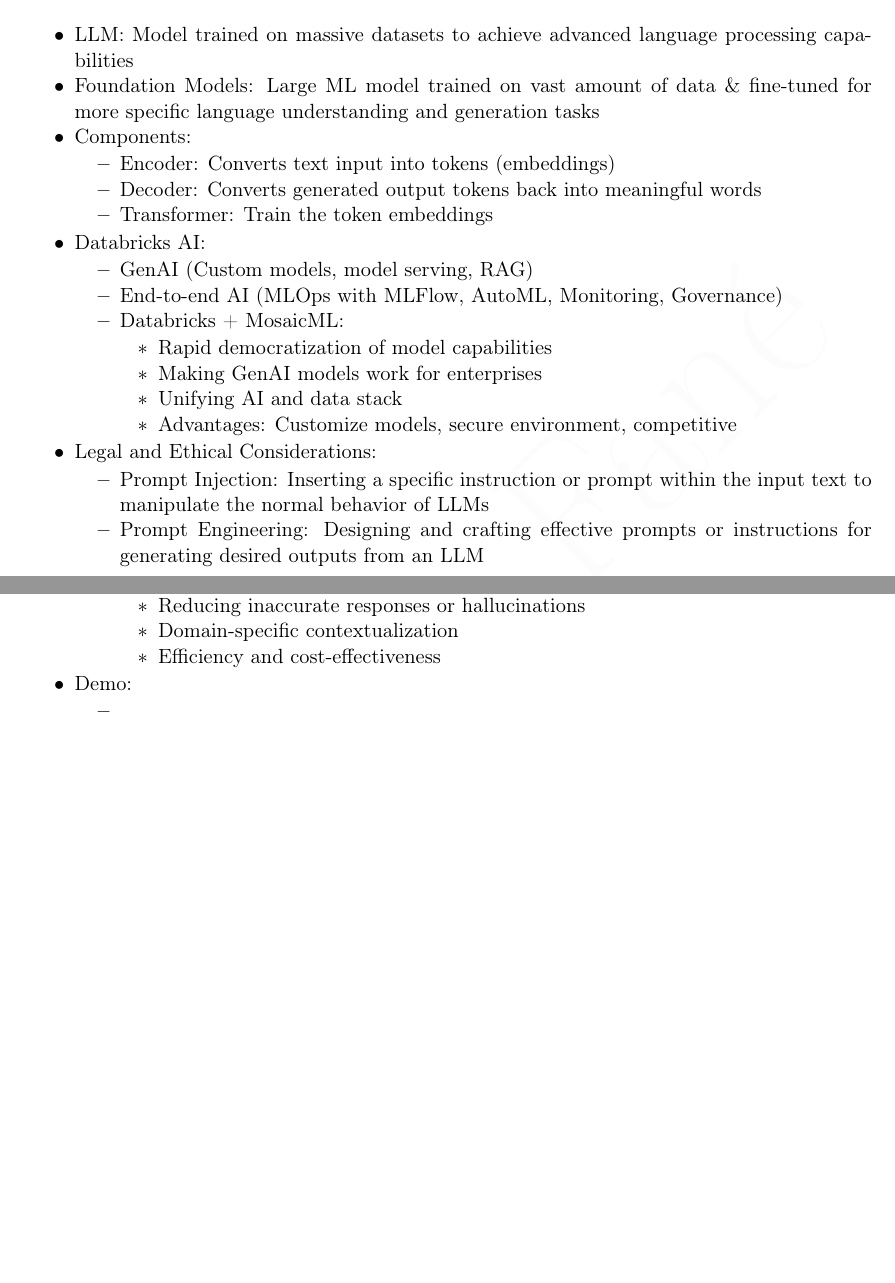
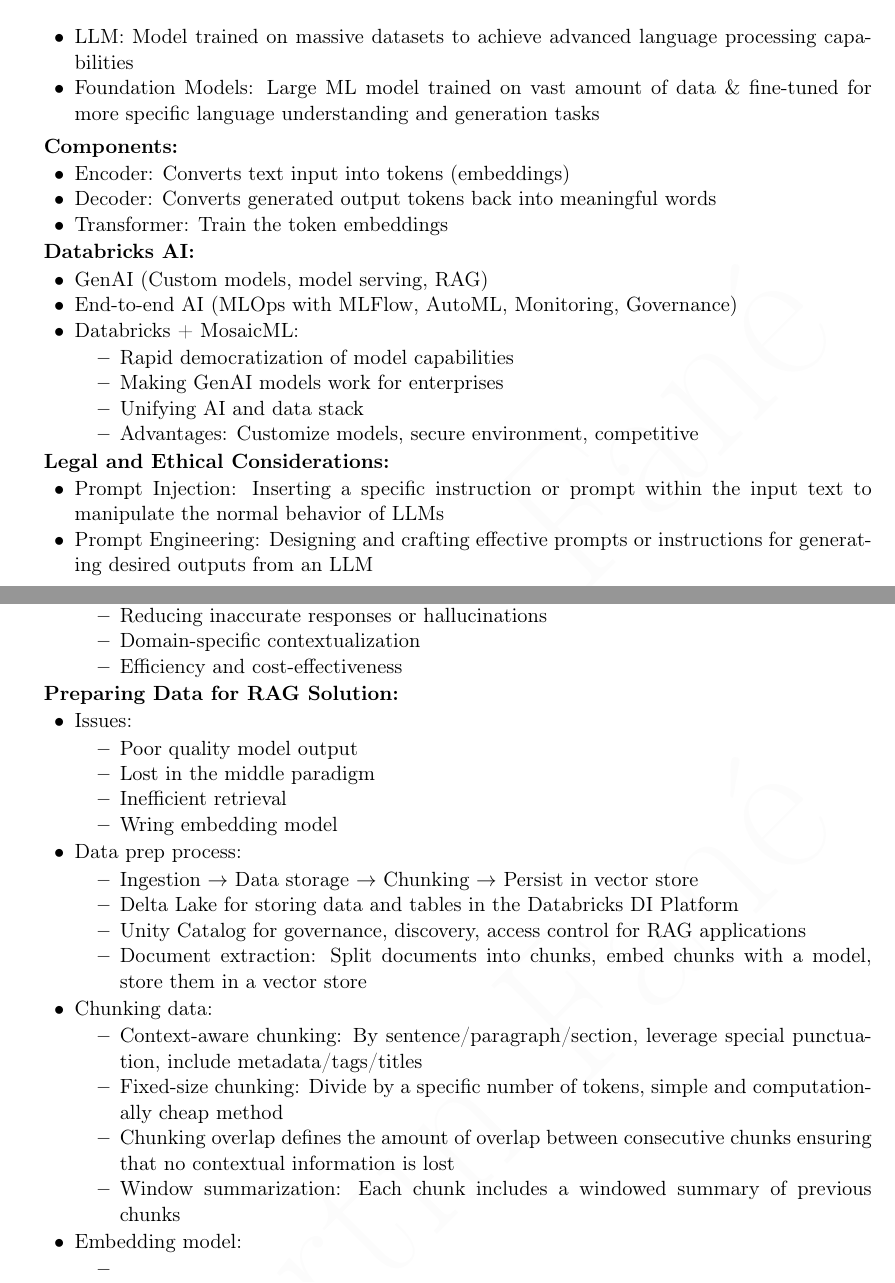
Before and after one commit to MartinSF91/My-Learning-Notes, a LaTeX document (Databricks GenAI Engineering Associate/GenAI_Engineering_Summary.tex): two parts of pages 2 and 4 of 7, joined at a grey line, cut so that both start at the same text, the shorter picture padded with empty space. Compiled offline with pdfLaTeX.

Commit message:
add changes

```diff
--- a/Databricks GenAI Engineering Associate/GenAI_Engineering_Summary.tex
+++ b/Databricks GenAI Engineering Associate/GenAI_Engineering_Summary.tex
@@ -51,13 +51,16 @@
 \begin{itemize}
 	\item LLM: Model trained on massive datasets to achieve advanced language processing capabilities
 	\item Foundation Models: Large ML model trained on vast amount of data \& fine-tuned for more specific language understanding and generation tasks
-	\item Components:
+\end{itemize}
+
+\textbf{Components: }
 \begin{itemize}
 	\item Encoder: Converts text input into tokens (embeddings)
 	\item Decoder: Converts generated output tokens back into meaningful words
 	\item Transformer: Train the token embeddings
 \end{itemize}
-	\item Databricks AI:
+
+\textbf{Databricks AI:}
 \begin{itemize}
 	\item GenAI (Custom models, model serving, RAG)
 	\item End-to-end AI (MLOps with MLFlow, AutoML, Monitoring, Governance)
@@ -69,11 +72,11 @@
 		\item Advantages: Customize models, secure environment, competitive
 	\end{itemize}
 \end{itemize}
-	\item Legal and Ethical Considerations:
+
+\textbf{Legal and Ethical Considerations:}
 \begin{itemize}
 	\item Prompt Injection: Inserting a specific instruction or prompt within the input text to manipulate the normal behavior of LLMs
 	\item Prompt Engineering: Designing and crafting effective prompts or instructions for generating desired outputs from an LLM
-	\end{itemize}
 \end{itemize}
 
 
@@ -138,11 +142,36 @@
 		\item Efficiency and cost-effectiveness
 	\end{itemize}
 \end{itemize}
-	\item Demo:
+
+\textbf{Preparing Data for RAG Solution:}
+\begin{itemize}
+	\item Issues:
+	\begin{itemize}
+		\item Poor quality model output
+		\item Lost in the middle paradigm
+		\item Inefficient retrieval
+		\item Wring embedding model
+	\end{itemize}
+	\item Data prep process:
+	\begin{itemize}
+		\item Ingestion $\to$ Data storage $\to$ Chunking $\to$ Persist in vector store
+		\item Delta Lake for storing data and tables in the Databricks DI Platform
+		\item Unity Catalog for governance, discovery, access control for RAG applications
+		\item Document extraction: Split documents into chunks, embed chunks with a model, store them in a vector store
+	\end{itemize}
+	\item Chunking data:
+	\begin{itemize}
+		\item Context-aware chunking: By sentence/paragraph/section, leverage special punctuation, include metadata/tags/titles
+		\item Fixed-size chunking: Divide by a specific number of tokens, simple and computationally cheap method
+		\item Chunking overlap defines the amount of overlap between consecutive chunks ensuring that no contextual information is lost
+		\item Window summarization: Each chunk includes a windowed summary of previous chunks
+	\end{itemize}
+	\item Embedding model:
 	\begin{itemize}
 		\item
 	\end{itemize}
 \end{itemize}
+
 
 
 \newpage
```
Also changed, not shown: Databricks GenAI Engineering Associate/GenAI_Engineering_Summary.pdf, Databricks GenAI Engineering Associate/GenAI_Engineering_Summary.tex (9 more changed lines), 4 other files. Lines whose indentation alone changed are shown as unchanged.
